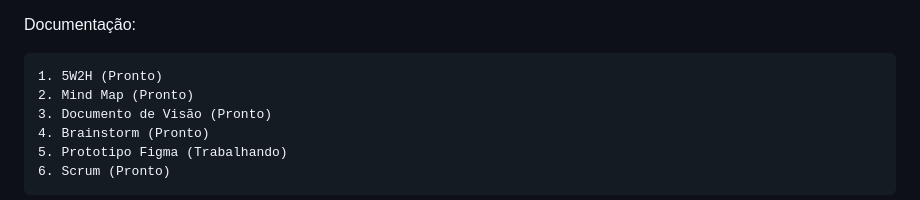
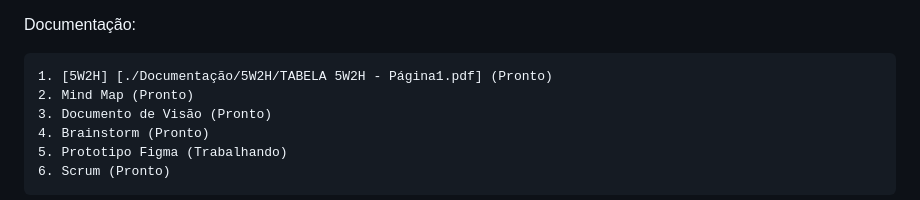
Before and after one commit to Gusmao021/Grupo1_PFE_2026.1, a Markdown page: README.md, the part around the change. GitHub-like rendering.

Commit message:
Update 5W2H link in documentation section

```diff
--- a/README.md
+++ b/README.md
@@ -121,7 +121,7 @@ Dependências
 
 Documentação:
 
-    1. 5W2H (Pronto)
+    1. [5W2H] [./Documentação/5W2H/TABELA 5W2H - Página1.pdf] (Pronto)
     2. Mind Map (Pronto)
     3. Documento de Visão (Pronto)
     4. Brainstorm (Pronto)
```
